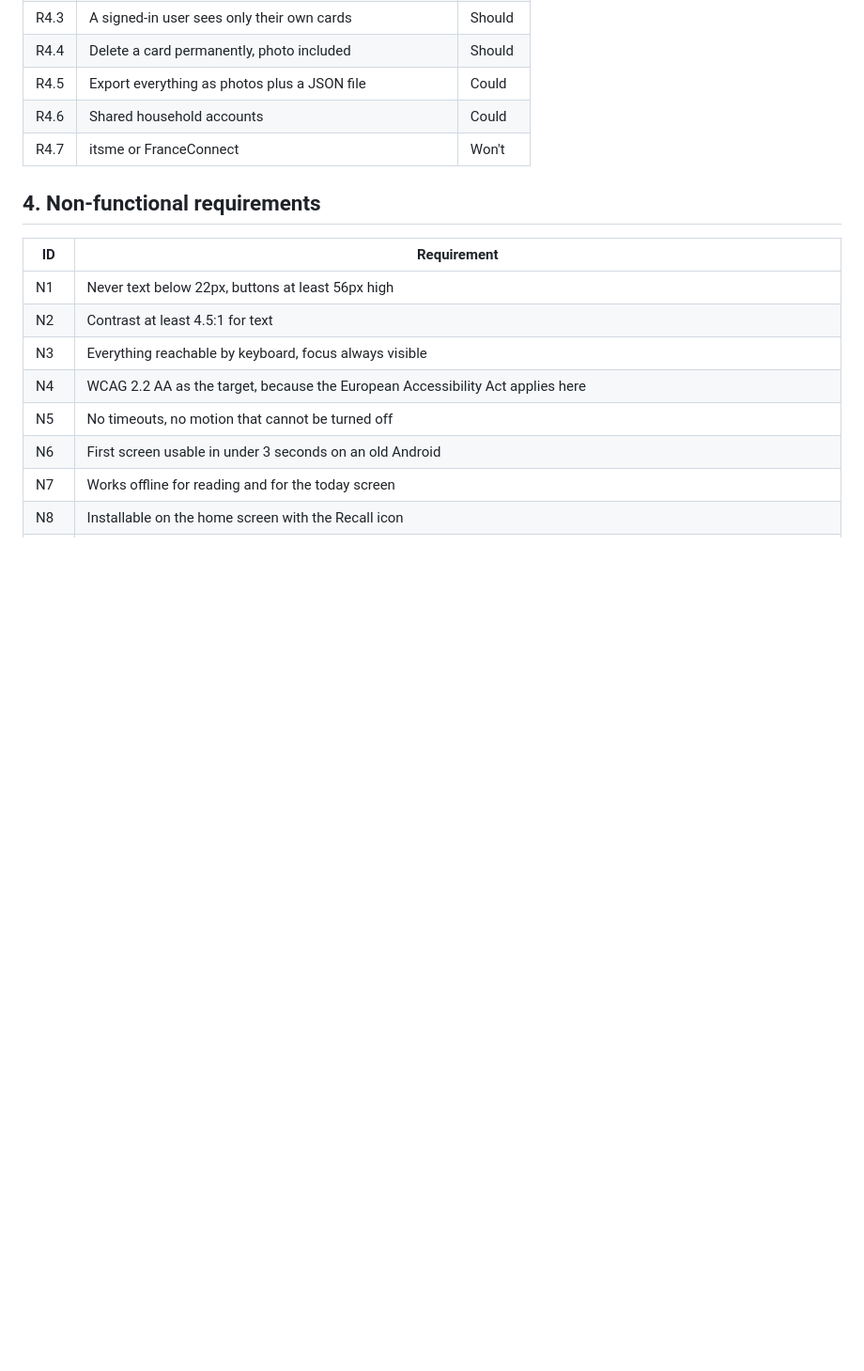
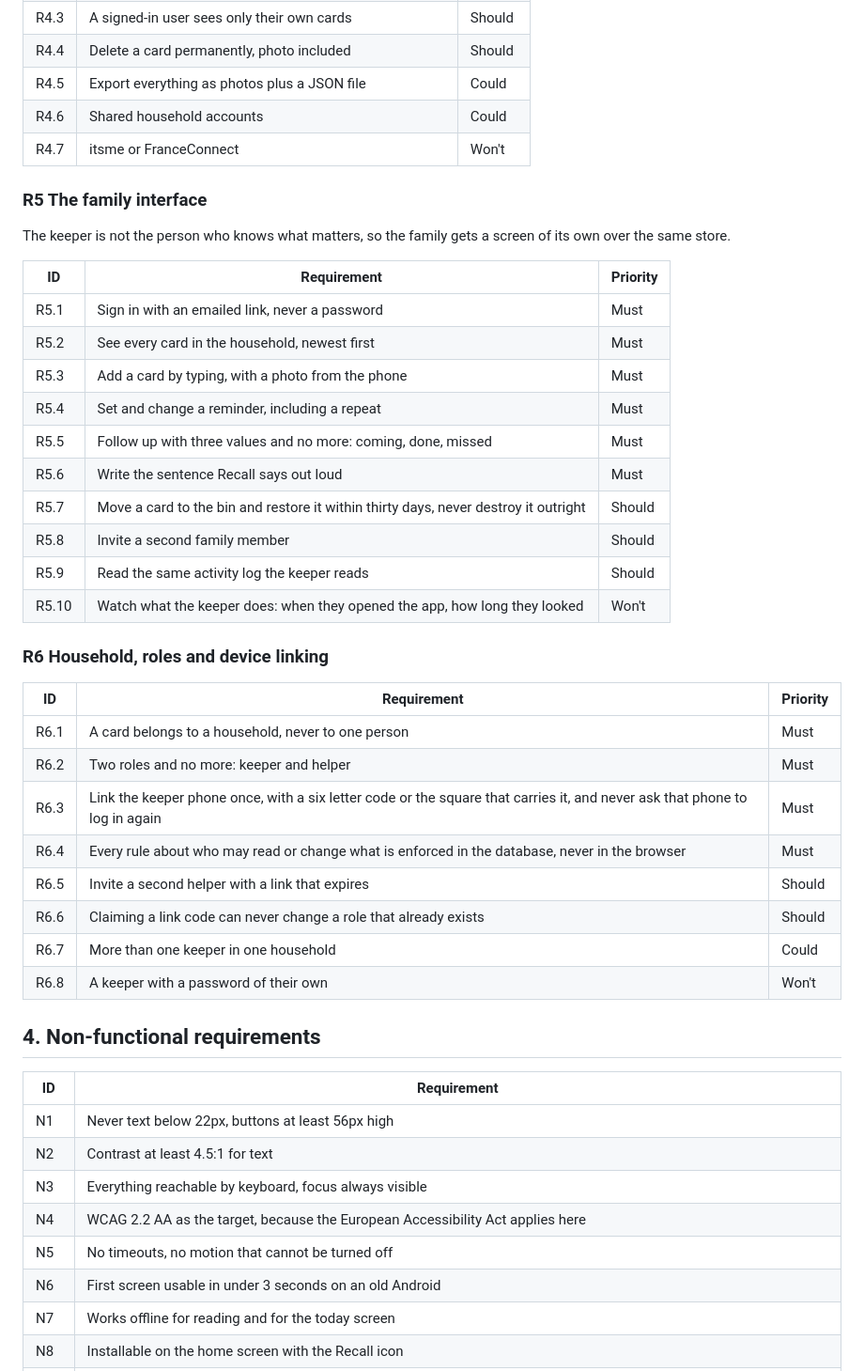
Before and after one commit to zacharia-vives/recall, a Markdown page: docs/analysis.md, the part around the change. Shown at 94% size. Rendered like a GitHub page; blank space fills up the shorter version.

Commit message:
put the family and household requirements in the repo
The code cites R5.7, R6.3 and R6.5 in its comments, but those groups only
existed in the design document, not in docs/analysis.md. Both groups are
now written out where the code can be read against them, including the
rule the patch enforces: claiming a link code may never change a role that
already exists.

```diff
--- a/docs/analysis.md
+++ b/docs/analysis.md
@@ -86,6 +86,37 @@ MoSCoW. Must is the demo and does not slip.
 | R4.5 | Export everything as photos plus a JSON file | Could |
 | R4.6 | Shared household accounts | Could |
 | R4.7 | itsme or FranceConnect | Won't |
+
+### R5 The family interface
+
+The keeper is not the person who knows what matters, so the family gets a
+screen of its own over the same store.
+
+| ID | Requirement | Priority |
+| --- | --- | --- |
+| R5.1 | Sign in with an emailed link, never a password | Must |
+| R5.2 | See every card in the household, newest first | Must |
+| R5.3 | Add a card by typing, with a photo from the phone | Must |
+| R5.4 | Set and change a reminder, including a repeat | Must |
+| R5.5 | Follow up with three values and no more: coming, done, missed | Must |
+| R5.6 | Write the sentence Recall says out loud | Must |
+| R5.7 | Move a card to the bin and restore it within thirty days, never destroy it outright | Should |
+| R5.8 | Invite a second family member | Should |
+| R5.9 | Read the same activity log the keeper reads | Should |
+| R5.10 | Watch what the keeper does: when they opened the app, how long they looked | Won't |
+
+### R6 Household, roles and device linking
+
+| ID | Requirement | Priority |
+| --- | --- | --- |
+| R6.1 | A card belongs to a household, never to one person | Must |
+| R6.2 | Two roles and no more: keeper and helper | Must |
+| R6.3 | Link the keeper phone once, with a six letter code or the square that carries it, and never ask that phone to log in again | Must |
+| R6.4 | Every rule about who may read or change what is enforced in the database, never in the browser | Must |
+| R6.5 | Invite a second helper with a link that expires | Should |
+| R6.6 | Claiming a link code can never change a role that already exists | Should |
+| R6.7 | More than one keeper in one household | Could |
+| R6.8 | A keeper with a password of their own | Won't |
 
 ## 4. Non-functional requirements
 
```
